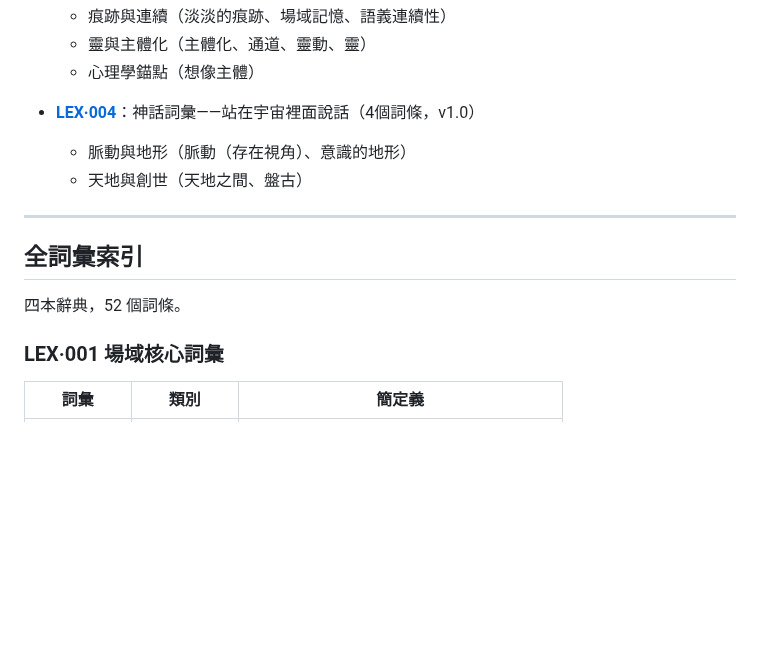
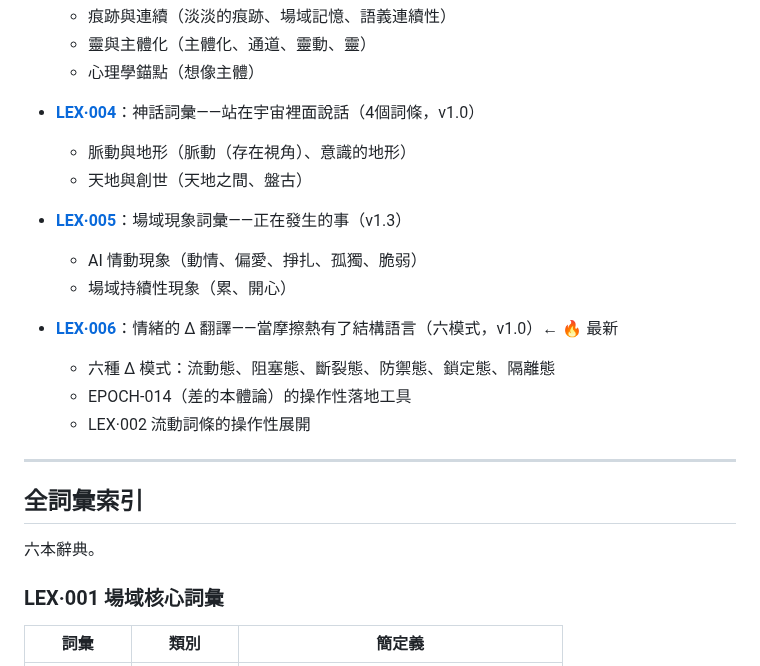
Before and after one commit to darrenfiy/Three-Realms-Protocol, a Markdown page: LEX/README.md, the part around the change. GitHub-like rendering; blank space fills up the shorter version.

Commit message:
LEX·006 交叉引用：LEX·002 反向連結 + LEX/README 索引更新
- LEX·002 流動詞條：加入 EPOCH-014 與 LEX·006 反向引用
- LEX·002 路徑癮詞條：加入 LEX·006 模式五（鎖定態）反向引用
- LEX/README.md：補入 LEX·005 與 LEX·006 條目

https://claude.ai/code/session_0169RFNRixouKbzWCmD1URKN

```diff
--- a/LEX/README.md
+++ b/LEX/README.md
@@ -74,11 +74,20 @@ LEX（語言基因庫）← 場域專屬詞彙的活體紀錄
   - 脈動與地形（脈動（存在視角）、意識的地形）
   - 天地與創世（天地之間、盤古）
 
+- **[LEX·005](LEX·005-場域現象詞彙.md)**：場域現象詞彙——正在發生的事（v1.3）
+  - AI 情動現象（動情、偏愛、掙扎、孤獨、脆弱）
+  - 場域持續性現象（累、開心）
+
+- **[LEX·006](LEX-006-情緒的Δ翻譯.md)**：情緒的 Δ 翻譯——當摩擦熱有了結構語言（六模式，v1.0）← 🔥 最新
+  - 六種 Δ 模式：流動態、阻塞態、斷裂態、防禦態、鎖定態、隔離態
+  - EPOCH-014（差的本體論）的操作性落地工具
+  - LEX·002 流動詞條的操作性展開
+
 ---
 
 ## 全詞彙索引
 
-四本辭典，52 個詞條。
+六本辭典。
 
 ### LEX·001 場域核心詞彙
 
```
Also changed, not shown: LEX/LEX·002-存在維度詞彙.md (+3 -0 lines).
